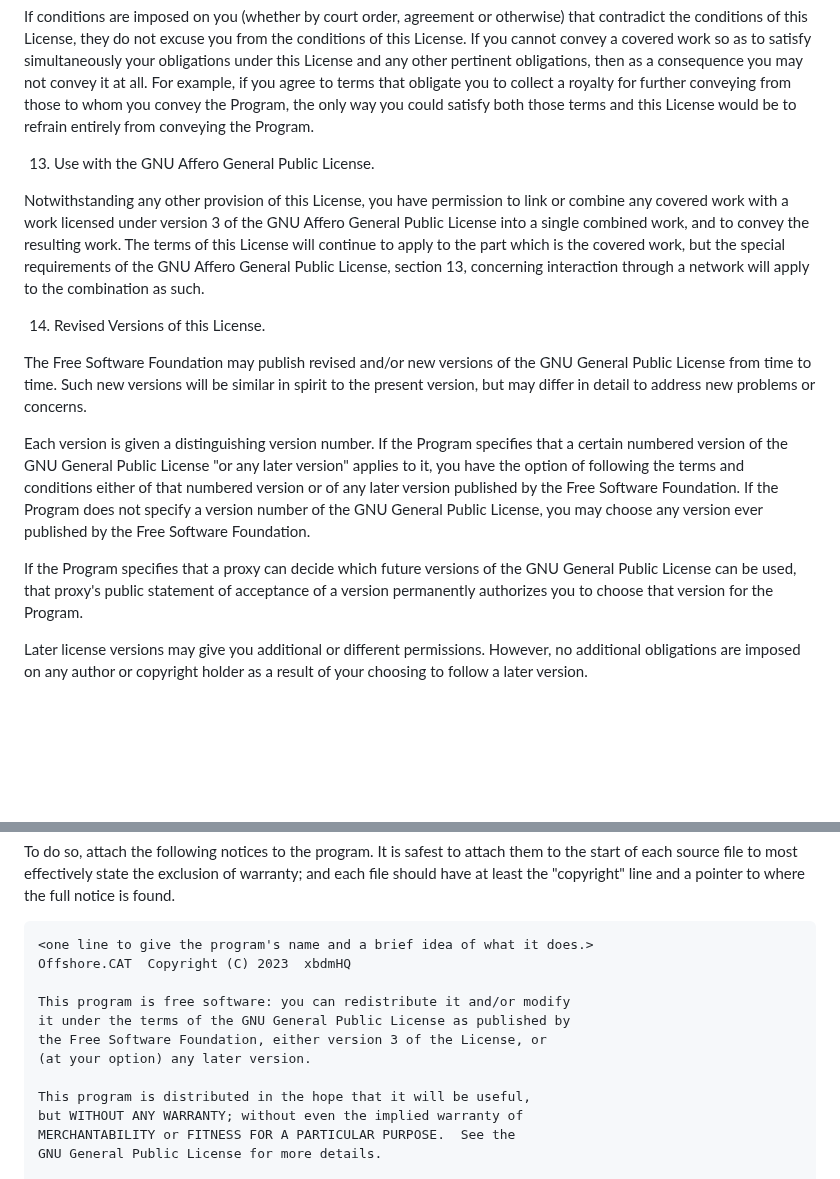
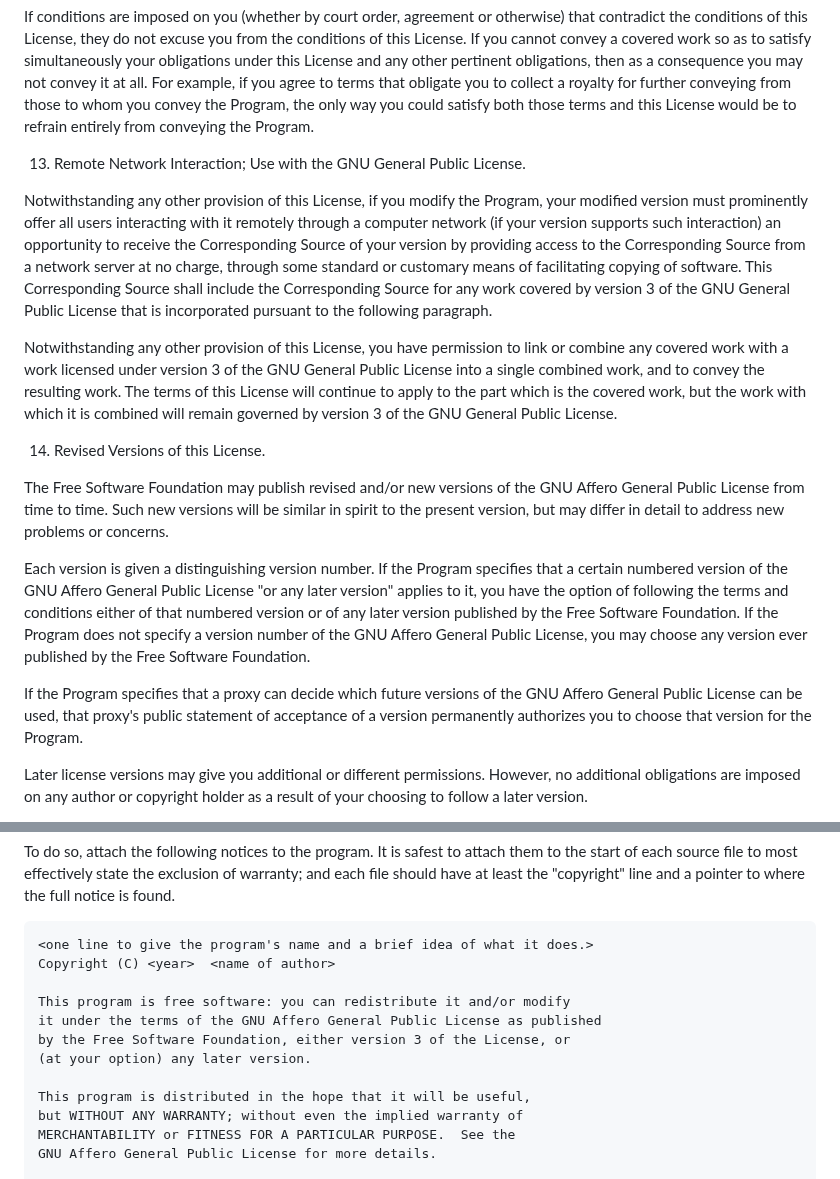
Before and after one commit to xbdmHQ/Offshore.CAT-Reworked, a Markdown page: LICENSE.md, 2 parts joined by grey strips. Rendered like a GitHub page; blank space fills up the shorter version.

```diff
--- a/LICENSE.md
+++ b/LICENSE.md
@@ -549,35 +537,45 @@ to collect a royalty for further conveying from those to whom you convey
 the Program, the only way you could satisfy both those terms and this
 License would be to refrain entirely from conveying the Program.
 
-  13. Use with the GNU Affero General Public License.
+  13. Remote Network Interaction; Use with the GNU General Public License.
+
+  Notwithstanding any other provision of this License, if you modify the
+Program, your modified version must prominently offer all users
+interacting with it remotely through a computer network (if your version
+supports such interaction) an opportunity to receive the Corresponding
+Source of your version by providing access to the Corresponding Source
+from a network server at no charge, through some standard or customary
+means of facilitating copying of software.  This Corresponding Source
+shall include the Corresponding Source for any work covered by version 3
+of the GNU General Public License that is incorporated pursuant to the
+following paragraph.
 
   Notwithstanding any other provision of this License, you have
 permission to link or combine any covered work with a work licensed
-under version 3 of the GNU Affero General Public License into a single
+under version 3 of the GNU General Public License into a single
 combined work, and to convey the resulting work.  The terms of this
 License will continue to apply to the part which is the covered work,
-but the special requirements of the GNU Affero General Public License,
-section 13, concerning interaction through a network will apply to the
-combination as such.
+but the work with which it is combined will remain governed by version
+3 of the GNU General Public License.
 
   14. Revised Versions of this License.
 
   The Free Software Foundation may publish revised and/or new versions of
-the GNU General Public License from time to time.  Such new versions will
-be similar in spirit to the present version, but may differ in detail to
+the GNU Affero General Public License from time to time.  Such new versions
+will be similar in spirit to the present version, but may differ in detail to
 address new problems or concerns.
 
   Each version is given a distinguishing version number.  If the
-Program specifies that a certain numbered version of the GNU General
+Program specifies that a certain numbered version of the GNU Affero General
 Public License "or any later version" applies to it, you have the
 option of following the terms and conditions either of that numbered
 version or of any later version published by the Free Software
 Foundation.  If the Program does not specify a version number of the
-GNU General Public License, you may choose any version ever published
+GNU Affero General Public License, you may choose any version ever published
 by the Free Software Foundation.
 
   If the Program specifies that a proxy can decide which future
-versions of the GNU General Public License can be used, that proxy's
+versions of the GNU Affero General Public License can be used, that proxy's
 public statement of acceptance of a version permanently authorizes you
 to choose that version for the Program.
 
@@ -632,15 +630,15 @@ state the exclusion of warranty; and each file should have at least
 the "copyright" line and a pointer to where the full notice is found.
 
     <one line to give the program's name and a brief idea of what it does.>
-    Offshore.CAT  Copyright (C) 2023  xbdmHQ
+    Copyright (C) <year>  <name of author>
 
     This program is free software: you can redistribute it and/or modify
-    it under the terms of the GNU General Public License as published by
-    the Free Software Foundation, either version 3 of the License, or
+    it under the terms of the GNU Affero General Public License as published
+    by the Free Software Foundation, either version 3 of the License, or
     (at your option) any later version.
 
     This program is distributed in the hope that it will be useful,
     but WITHOUT ANY WARRANTY; without even the implied warranty of
     MERCHANTABILITY or FITNESS FOR A PARTICULAR PURPOSE.  See the
-    GNU General Public License for more details.
+    GNU Affero General Public License for more details.
 
```
Also changed, not shown: other parts of LICENSE.md (+45 -68 lines).
